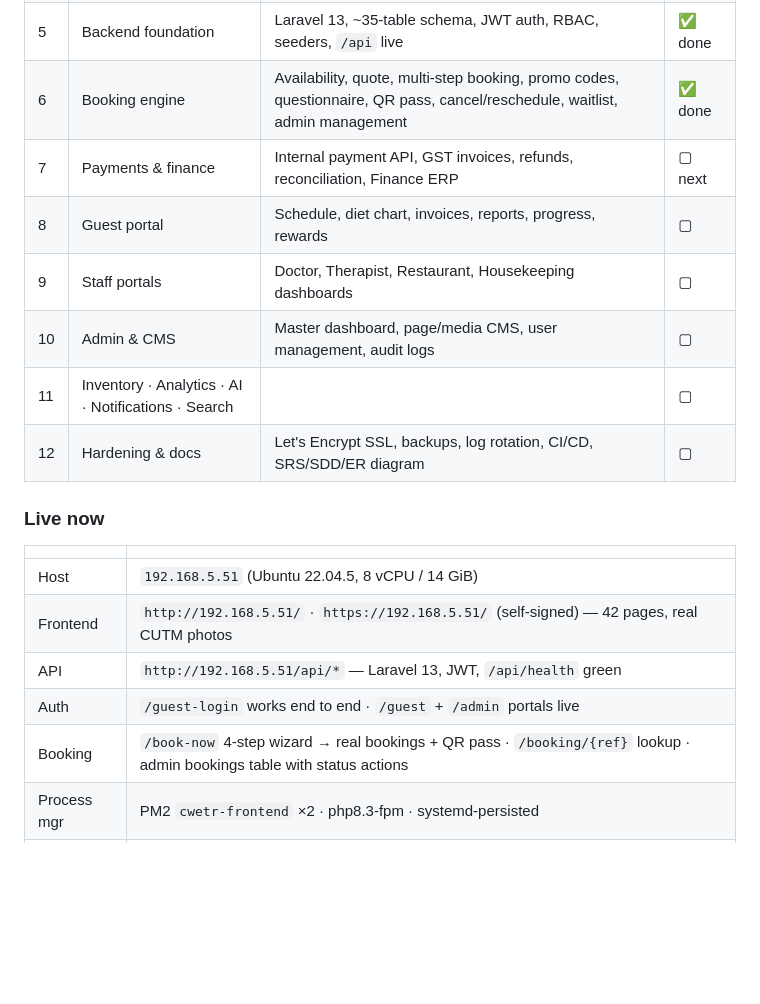
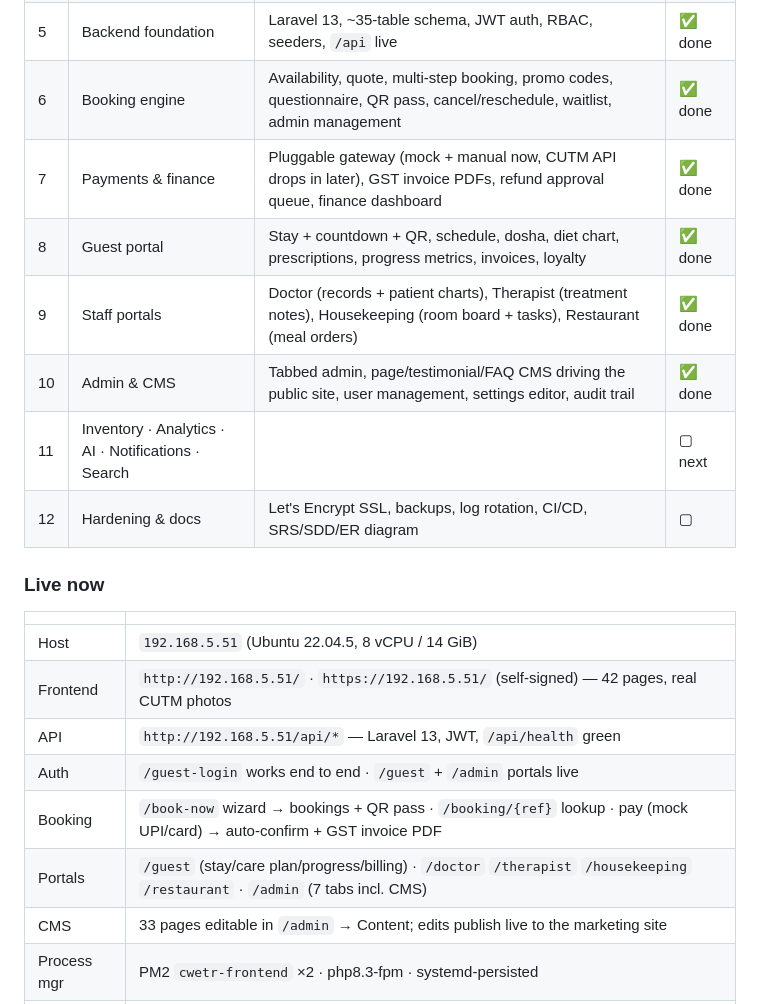
Before and after one commit to kalyankv86/resortsportal, a Markdown page: README.md, the part around the change. Rendered like a GitHub page; blank space fills up the shorter version.

Commit message:
docs: milestones 7-10 complete

```diff
--- a/README.md
+++ b/README.md
@@ -35,11 +35,11 @@ resortsportal/
 | 4 | Media & branding | CUTM Google Photos ingest, real photos, CUTM logo/favicon | ✅ done |
 | 5 | Backend foundation | Laravel 13, ~35-table schema, JWT auth, RBAC, seeders, `/api` live | ✅ done |
 | 6 | Booking engine | Availability, quote, multi-step booking, promo codes, questionnaire, QR pass, cancel/reschedule, waitlist, admin management | ✅ done |
-| 7 | Payments & finance | Internal payment API, GST invoices, refunds, reconciliation, Finance ERP | ▢ next |
-| 8 | Guest portal | Schedule, diet chart, invoices, reports, progress, rewards | ▢ |
-| 9 | Staff portals | Doctor, Therapist, Restaurant, Housekeeping dashboards | ▢ |
-| 10 | Admin & CMS | Master dashboard, page/media CMS, user management, audit logs | ▢ |
-| 11 | Inventory · Analytics · AI · Notifications · Search | | ▢ |
+| 7 | Payments & finance | Pluggable gateway (mock + manual now, CUTM API drops in later), GST invoice PDFs, refund approval queue, finance dashboard | ✅ done |
+| 8 | Guest portal | Stay + countdown + QR, schedule, dosha, diet chart, prescriptions, progress metrics, invoices, loyalty | ✅ done |
+| 9 | Staff portals | Doctor (records + patient charts), Therapist (treatment notes), Housekeeping (room board + tasks), Restaurant (meal orders) | ✅ done |
+| 10 | Admin & CMS | Tabbed admin, page/testimonial/FAQ CMS driving the public site, user management, settings editor, audit trail | ✅ done |
+| 11 | Inventory · Analytics · AI · Notifications · Search | | ▢ next |
 | 12 | Hardening & docs | Let's Encrypt SSL, backups, log rotation, CI/CD, SRS/SDD/ER diagram | ▢ |
 
 ### Live now
@@ -50,7 +50,9 @@ resortsportal/
 | Frontend | `http://192.168.5.51/` · `https://192.168.5.51/` (self-signed) — 42 pages, real CUTM photos |
 | API | `http://192.168.5.51/api/*` — Laravel 13, JWT, `/api/health` green |
 | Auth | `/guest-login` works end to end · `/guest` + `/admin` portals live |
-| Booking | `/book-now` 4-step wizard → real bookings + QR pass · `/booking/{ref}` lookup · admin bookings table with status actions |
+| Booking | `/book-now` wizard → bookings + QR pass · `/booking/{ref}` lookup · pay (mock UPI/card) → auto-confirm + GST invoice PDF |
+| Portals | `/guest` (stay/care plan/progress/billing) · `/doctor` `/therapist` `/housekeeping` `/restaurant` · `/admin` (7 tabs incl. CMS) |
+| CMS | 33 pages editable in `/admin` → Content; edits publish live to the marketing site |
 | Process mgr | PM2 `cwetr-frontend` ×2 · php8.3-fpm · systemd-persisted |
 | Stack | Node 20.20.2 · PHP 8.3.33-FPM · PostgreSQL 16.15 (`cwetr`) · Redis · Nginx 1.18 · Supervisor |
 | Firewall | ufw: OpenSSH + Nginx Full |
```
